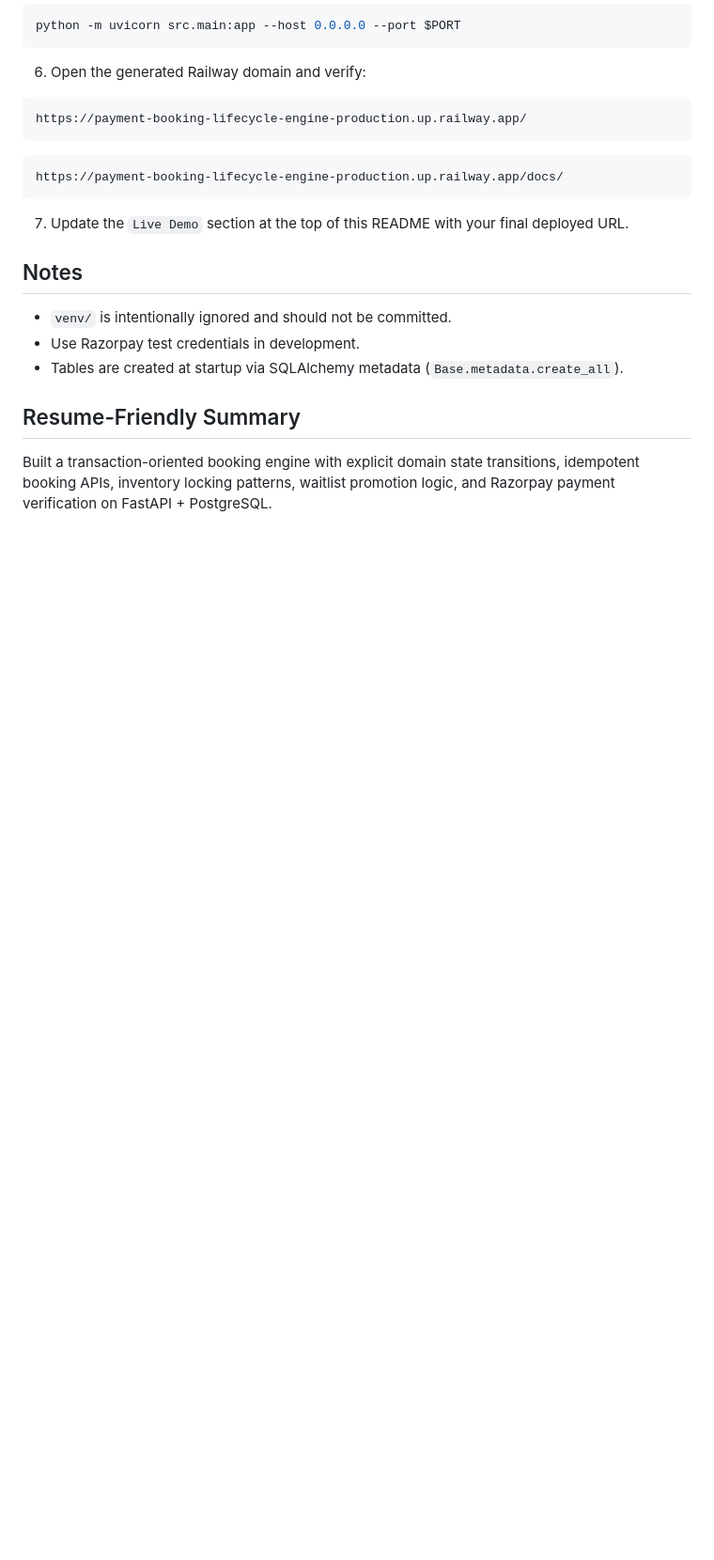
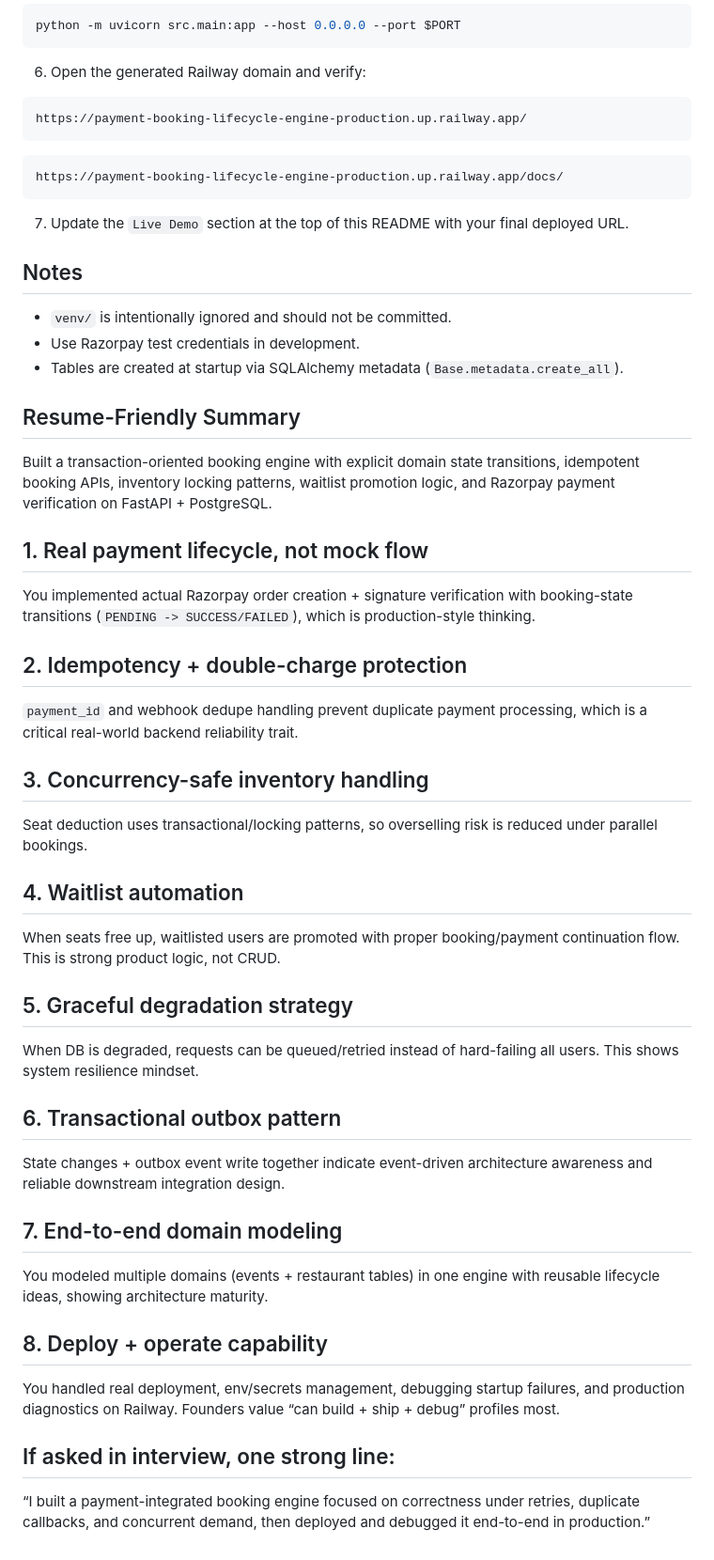
Before and after one commit to 29Ra7jn8iSu0th0ar/payment-booking-lifecycle-engine, a Markdown page: README.md, the part around the change. Shown at 94% size. Rendered like a GitHub page; blank space fills up the shorter version.

Commit message:
Enhance README with payment engine features summary
Added detailed summary of the payment lifecycle, idempotency, concurrency, waitlist automation, graceful degradation, transactional outbox pattern, domain modeling, and deployment capabilities.

```diff
--- a/README.md
+++ b/README.md
@@ -326,3 +326,32 @@ https://payment-booking-lifecycle-engine-production.up.railway.app/docs/
 
 ## Resume-Friendly Summary
 Built a transaction-oriented booking engine with explicit domain state transitions, idempotent booking APIs, inventory locking patterns, waitlist promotion logic, and Razorpay payment verification on FastAPI + PostgreSQL.
+
+
+
+## 1. Real payment lifecycle, not mock flow
+You implemented actual Razorpay order creation + signature verification with booking-state transitions (`PENDING -> SUCCESS/FAILED`), which is production-style thinking.
+
+## 2. Idempotency + double-charge protection
+`payment_id` and webhook dedupe handling prevent duplicate payment processing, which is a critical real-world backend reliability trait.
+
+## 3. Concurrency-safe inventory handling
+Seat deduction uses transactional/locking patterns, so overselling risk is reduced under parallel bookings.
+
+## 4. Waitlist automation
+When seats free up, waitlisted users are promoted with proper booking/payment continuation flow. This is strong product logic, not CRUD.
+
+## 5. Graceful degradation strategy
+When DB is degraded, requests can be queued/retried instead of hard-failing all users. This shows system resilience mindset.
+
+## 6. Transactional outbox pattern
+State changes + outbox event write together indicate event-driven architecture awareness and reliable downstream integration design.
+
+## 7. End-to-end domain modeling
+You modeled multiple domains (events + restaurant tables) in one engine with reusable lifecycle ideas, showing architecture maturity.
+
+## 8. Deploy + operate capability
+You handled real deployment, env/secrets management, debugging startup failures, and production diagnostics on Railway. Founders value “can build + ship + debug” profiles most.
+
+## If asked in interview, one strong line:
+“I built a payment-integrated booking engine focused on correctness under retries, duplicate callbacks, and concurrent demand, then deployed and debugged it end-to-end in production.”
```
